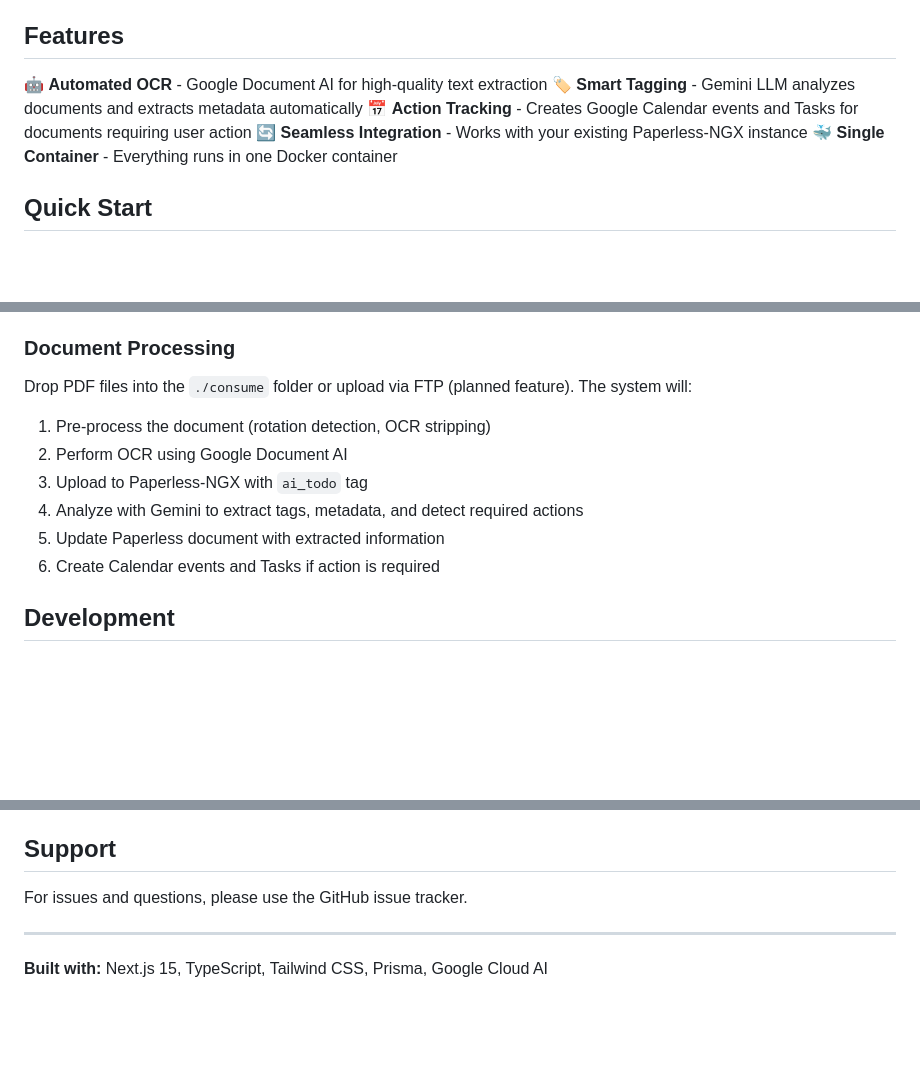
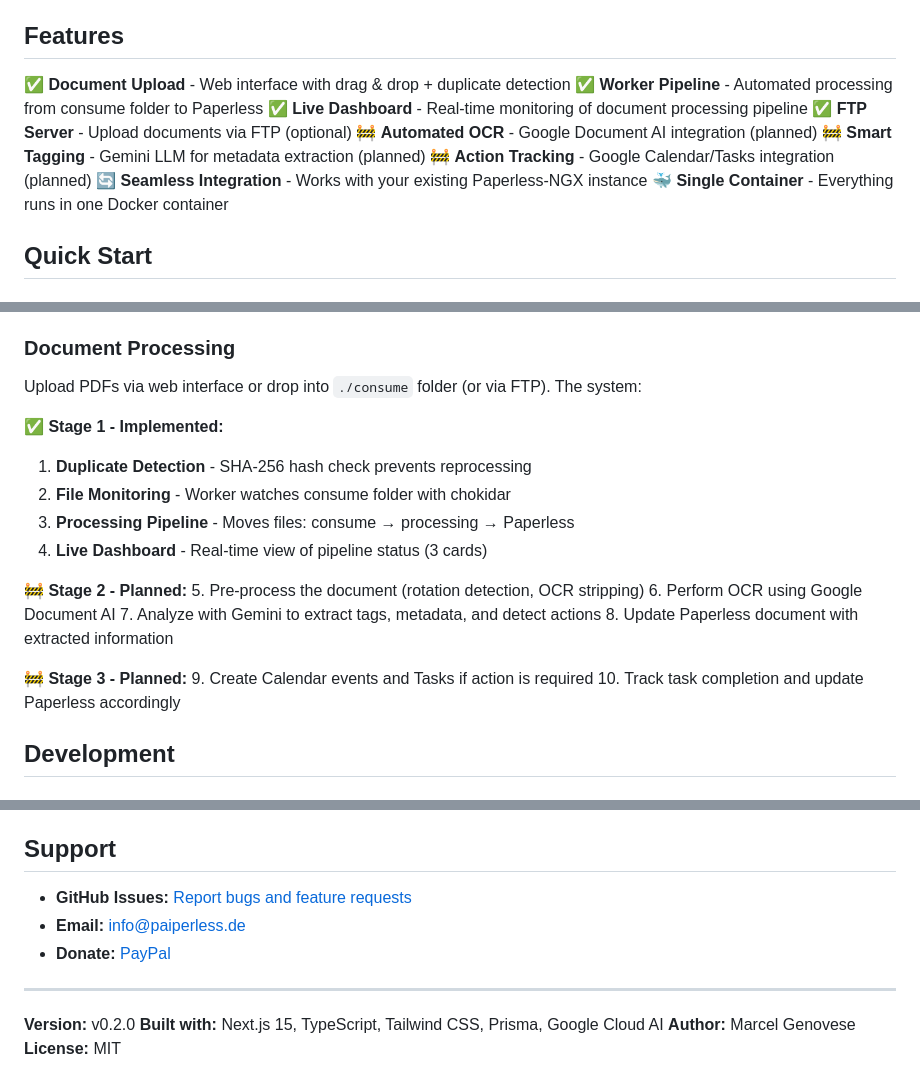
Before and after one commit to MarcelGenovese/pAIperless, a Markdown page: README.md, 3 parts joined by grey strips. Drawn GitHub-style; blank space fills up the shorter version.

```diff
--- a/README.md
+++ b/README.md
@@ -4,9 +4,13 @@ AI-powered extension for Paperless-NGX that adds intelligent document processing
 
 ## Features
 
-🤖 **Automated OCR** - Google Document AI for high-quality text extraction
-🏷️ **Smart Tagging** - Gemini LLM analyzes documents and extracts metadata automatically
-📅 **Action Tracking** - Creates Google Calendar events and Tasks for documents requiring user action
+✅ **Document Upload** - Web interface with drag & drop + duplicate detection
+✅ **Worker Pipeline** - Automated processing from consume folder to Paperless
+✅ **Live Dashboard** - Real-time monitoring of document processing pipeline
+✅ **FTP Server** - Upload documents via FTP (optional)
+🚧 **Automated OCR** - Google Document AI integration (planned)
+🚧 **Smart Tagging** - Gemini LLM for metadata extraction (planned)
+🚧 **Action Tracking** - Google Calendar/Tasks integration (planned)
 🔄 **Seamless Integration** - Works with your existing Paperless-NGX instance
 🐳 **Single Container** - Everything runs in one Docker container
 
@@ -58,14 +62,23 @@ AI-powered extension for Paperless-NGX that adds intelligent document processing
 
 ### Document Processing
 
-Drop PDF files into the `./consume` folder or upload via FTP (planned feature). The system will:
+Upload PDFs via web interface or drop into `./consume` folder (or via FTP). The system:
 
-1. Pre-process the document (rotation detection, OCR stripping)
-2. Perform OCR using Google Document AI
-3. Upload to Paperless-NGX with `ai_todo` tag
-4. Analyze with Gemini to extract tags, metadata, and detect required actions
-5. Update Paperless document with extracted information
-6. Create Calendar events and Tasks if action is required
+**✅ Stage 1 - Implemented:**
+1. **Duplicate Detection** - SHA-256 hash check prevents reprocessing
+2. **File Monitoring** - Worker watches consume folder with chokidar
+3. **Processing Pipeline** - Moves files: consume → processing → Paperless
+4. **Live Dashboard** - Real-time view of pipeline status (3 cards)
+
+**🚧 Stage 2 - Planned:**
+5. Pre-process the document (rotation detection, OCR stripping)
+6. Perform OCR using Google Document AI
+7. Analyze with Gemini to extract tags, metadata, and detect actions
+8. Update Paperless document with extracted information
+
+**🚧 Stage 3 - Planned:**
+9. Create Calendar events and Tasks if action is required
+10. Track task completion and update Paperless accordingly
 
 ## Development
 
@@ -211,8 +224,13 @@ Contributions are welcome! Please read the development guide in CLAUDE.md for ar
 
 ## Support
 
-For issues and questions, please use the GitHub issue tracker.
+- **GitHub Issues:** [Report bugs and feature requests](https://github.com/MarcelGenovese/pAIperless/issues)
+- **Email:** info@paiperless.de
+- **Donate:** [PayPal](https://paypal.me/mg3n0)
 
 ---
 
+**Version:** v0.2.0
 **Built with:** Next.js 15, TypeScript, Tailwind CSS, Prisma, Google Cloud AI
+**Author:** Marcel Genovese
+**License:** MIT
```
Also changed, not shown: STATUS.md (added, +220 -0 lines), TODO.md (+36 -3 lines).
